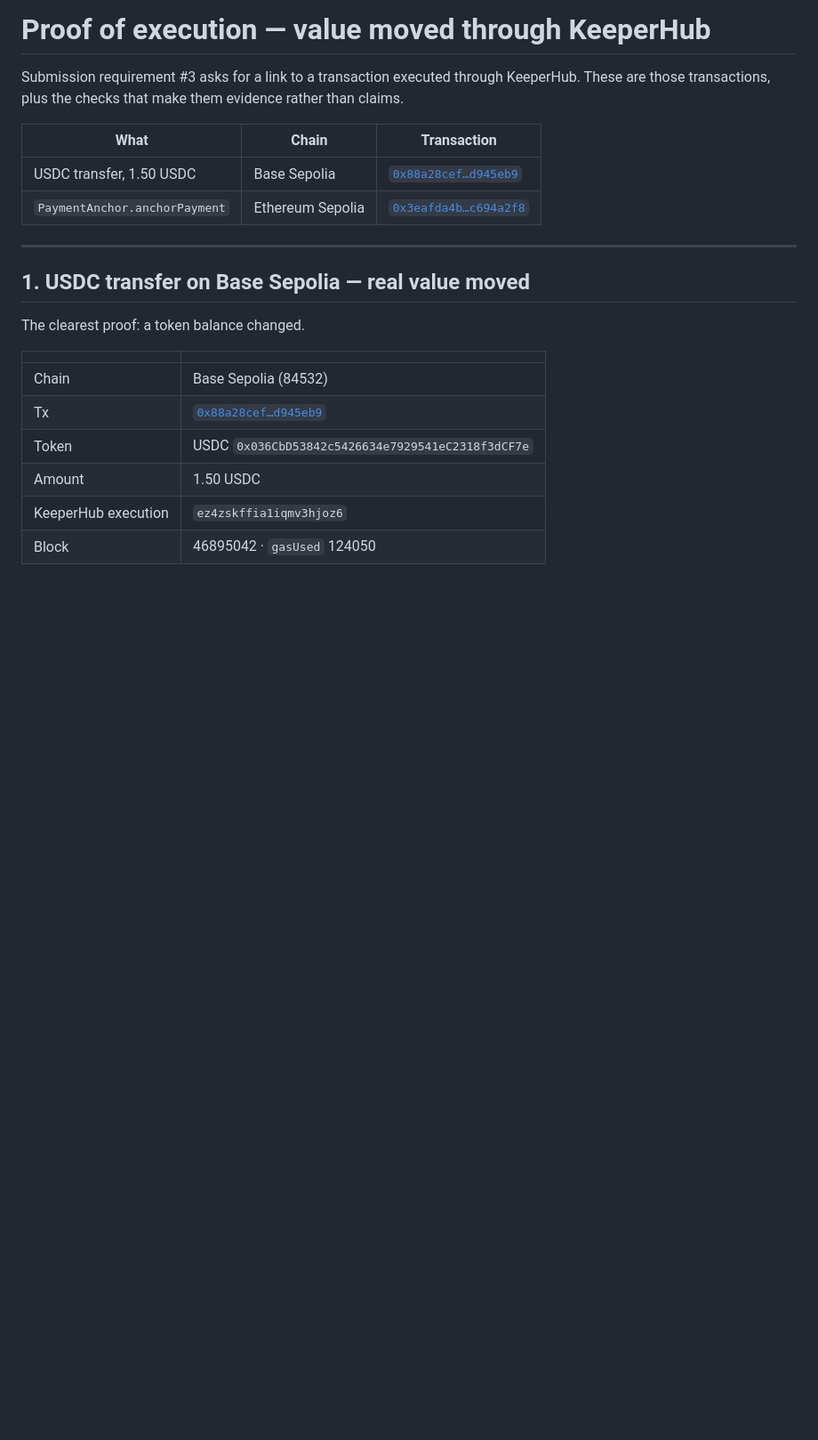
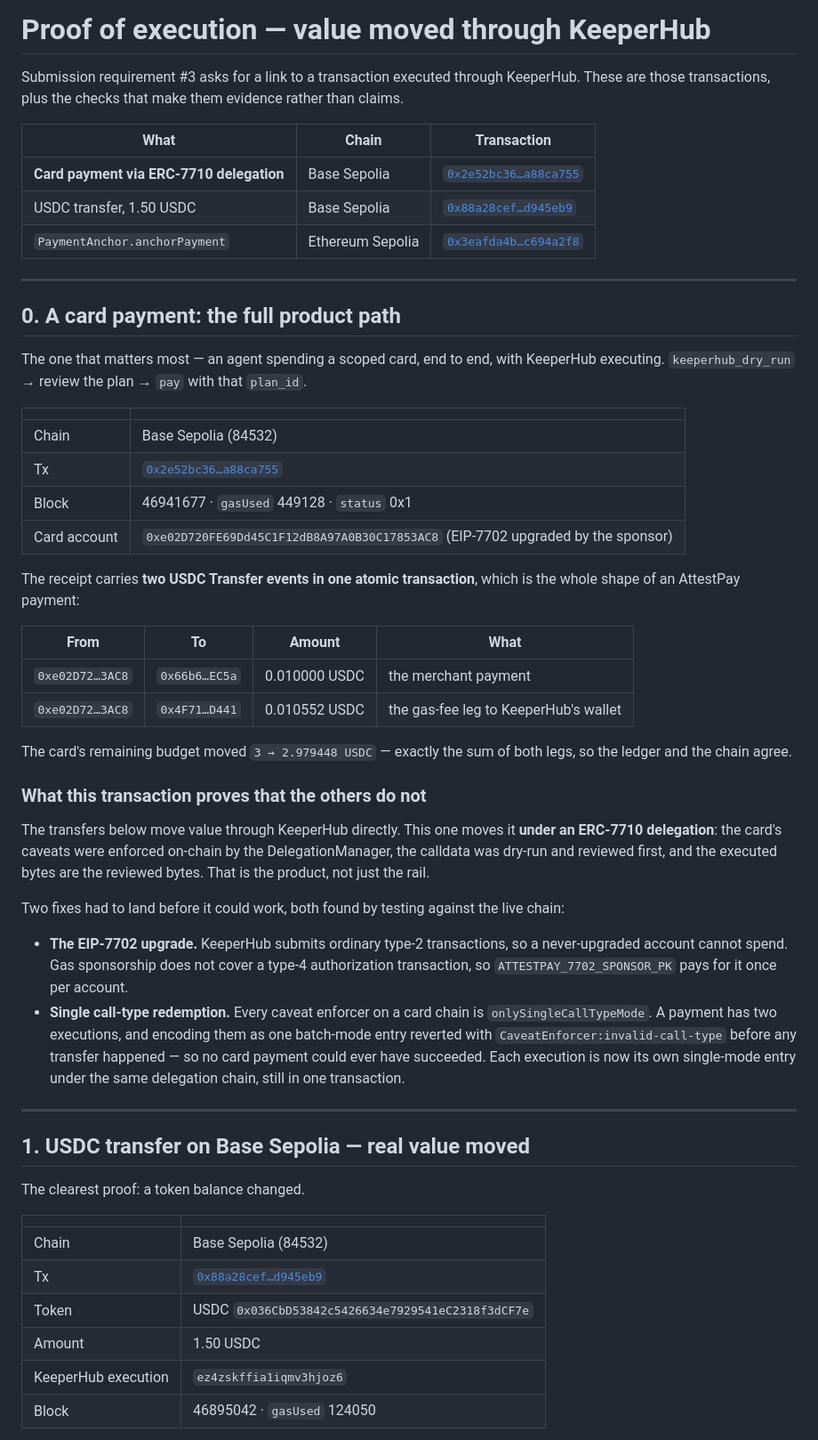
Before and after one commit to LSUDOKO/KeeperCard, a Markdown page: docs/keeperhub/proof-of-execution.md, the part around the change. Shown at 89% size. GitHub-like rendering; blank space fills up the shorter version.

Commit message:
docs(keeperhub): record the first card payment executed under a delegation

```diff
--- a/docs/keeperhub/proof-of-execution.md
+++ b/docs/keeperhub/proof-of-execution.md
@@ -5,8 +5,52 @@ These are those transactions, plus the checks that make them evidence rather tha
 
 | What | Chain | Transaction |
 |---|---|---|
+| **Card payment via ERC-7710 delegation** | Base Sepolia | [`0x2e52bc36…a88ca755`](https://sepolia.basescan.org/tx/0x2e52bc363c82874b3ac085c0623f6a1ff62b10f79140d16c217b7a88a88ca755) |
 | USDC transfer, 1.50 USDC | Base Sepolia | [`0x88a28cef…d945eb9`](https://sepolia.basescan.org/tx/0x88a28cef9cec59c8a7a298507ac2de19eac20e42b589dfb9734da9f15d945eb9) |
 | `PaymentAnchor.anchorPayment` | Ethereum Sepolia | [`0x3eafda4b…c694a2f8`](https://sepolia.etherscan.io/tx/0x3eafda4b16c341b20de24d6868a4646c54881ab4f86a68941c5b69c3c694a2f8) |
+
+---
+
+## 0. A card payment: the full product path
+
+The one that matters most — an agent spending a scoped card, end to end, with KeeperHub
+executing. `keeperhub_dry_run` → review the plan → `pay` with that `plan_id`.
+
+| | |
+|---|---|
+| Chain | Base Sepolia (84532) |
+| Tx | [`0x2e52bc36…a88ca755`](https://sepolia.basescan.org/tx/0x2e52bc363c82874b3ac085c0623f6a1ff62b10f79140d16c217b7a88a88ca755) |
+| Block | 46941677 · `gasUsed` 449128 · `status` 0x1 |
+| Card account | `0xe02D720FE69Dd45C1F12dB8A97A0B30C17853AC8` (EIP-7702 upgraded by the sponsor) |
+
+The receipt carries **two USDC Transfer events in one atomic transaction**, which is the
+whole shape of an AttestPay payment:
+
+| From | To | Amount | What |
+|---|---|---|---|
+| `0xe02D72…3AC8` | `0x66b6…EC5a` | 0.010000 USDC | the merchant payment |
+| `0xe02D72…3AC8` | `0x4F71…D441` | 0.010552 USDC | the gas-fee leg to KeeperHub's wallet |
+
+The card's remaining budget moved `3 → 2.979448 USDC` — exactly the sum of both legs, so
+the ledger and the chain agree.
+
+### What this transaction proves that the others do not
+
+The transfers below move value through KeeperHub directly. This one moves it **under an
+ERC-7710 delegation**: the card's caveats were enforced on-chain by the DelegationManager,
+the calldata was dry-run and reviewed first, and the executed bytes are the reviewed bytes.
+That is the product, not just the rail.
+
+Two fixes had to land before it could work, both found by testing against the live chain:
+
+- **The EIP-7702 upgrade.** KeeperHub submits ordinary type-2 transactions, so a
+  never-upgraded account cannot spend. Gas sponsorship does not cover a type-4
+  authorization transaction, so `ATTESTPAY_7702_SPONSOR_PK` pays for it once per account.
+- **Single call-type redemption.** Every caveat enforcer on a card chain is
+  `onlySingleCallTypeMode`. A payment has two executions, and encoding them as one
+  batch-mode entry reverted with `CaveatEnforcer:invalid-call-type` before any transfer
+  happened — so no card payment could ever have succeeded. Each execution is now its own
+  single-mode entry under the same delegation chain, still in one transaction.
 
 ---
 
```
